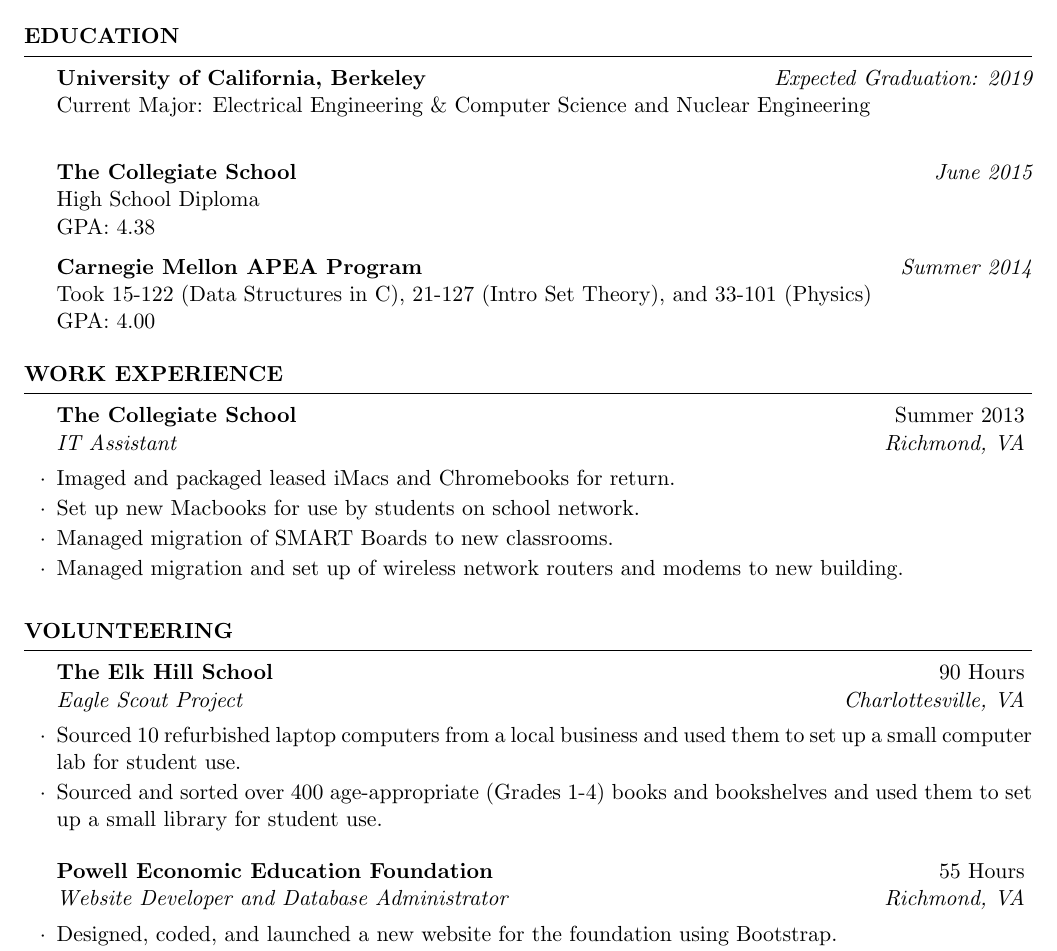
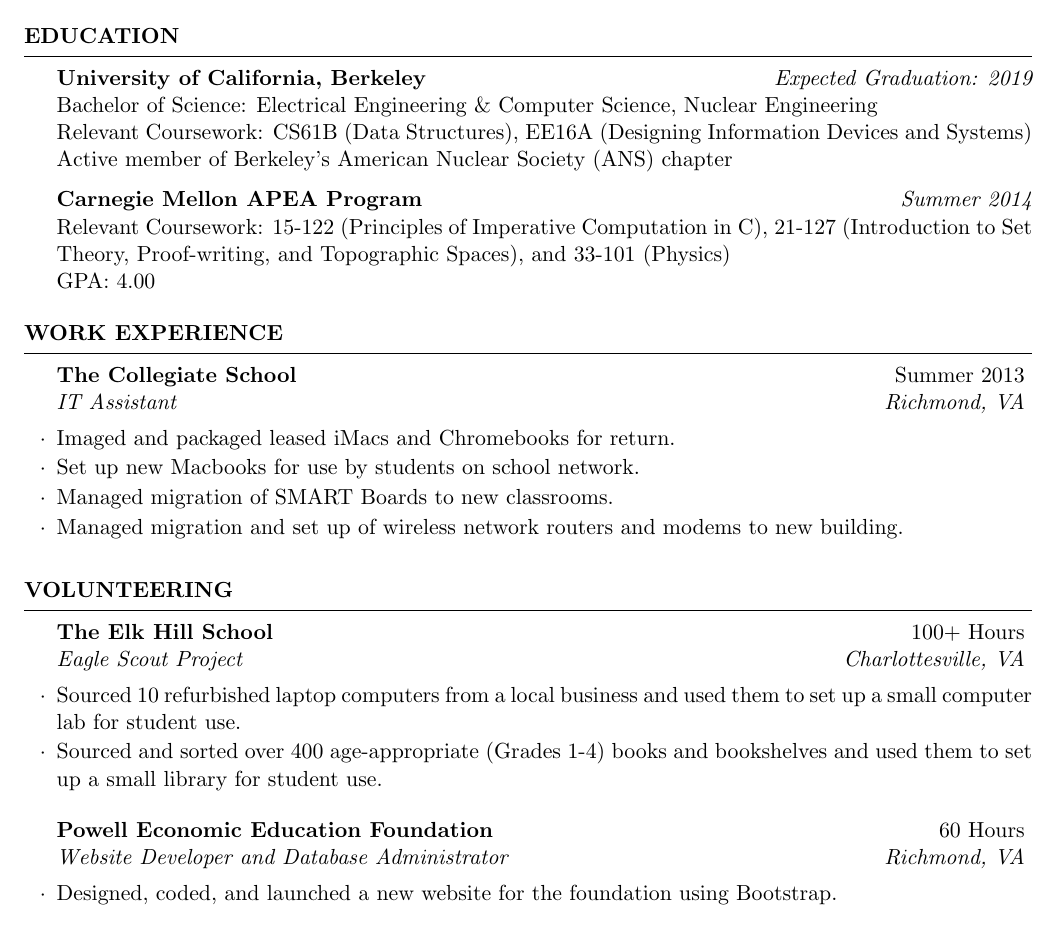
Before and after one commit to swerwath/swerwath.github.io, a LaTeX CV (CV.tex): part of the page, cut so that both start at the same text. Compiled offline with pdfLaTeX.

Commit message:
Changed education section

```diff
--- a/CV.tex
+++ b/CV.tex
@@ -51,15 +51,12 @@
 \begin{rSection}{Education}
 
 {\bf University of California, Berkeley} \hfill {\em Expected Graduation: 2019} \\
-Current Major: Electrical Engineering \& Computer Science  and Nuclear Engineering\\
-
-
-{\bf The Collegiate School} \hfill {\em June 2015} \\
-High School Diploma\\
-GPA: 4.38
+Bachelor of Science: Electrical Engineering \& Computer Science, Nuclear Engineering\\
+Relevant Coursework: CS61B (Data Structures), EE16A (Designing Information Devices and Systems)\\
+Active member of Berkeley's American Nuclear Society (ANS) chapter
 
 {\bf Carnegie Mellon APEA Program} \hfill {\em Summer 2014} \\
-Took 15-122 (Data Structures in C), 21-127 (Intro Set Theory), and 33-101 (Physics) \\
+Relevant Coursework: 15-122 (Principles of Imperative Computation in C), 21-127 (Introduction to Set Theory, Proof-writing, and Topographic Spaces), and 33-101 (Physics) \\
 GPA: 4.00
 
 \end{rSection}
@@ -85,13 +82,13 @@
 
 \begin{rSection}{Volunteering}
 
-\begin{rSubsection}{The Elk Hill School}{90 Hours}{Eagle Scout Project}{Charlottesville, VA}
+\begin{rSubsection}{The Elk Hill School}{100+ Hours}{Eagle Scout Project}{Charlottesville, VA}
 \item Sourced 10 refurbished laptop computers from a local business and used them
 to set up a small computer lab for student use.
 \item Sourced and sorted over 400 age-appropriate (Grades 1-4) books and bookshelves and used them to set up a small library for student use.
 \end{rSubsection}
 
-\begin{rSubsection}{Powell Economic Education Foundation}{55 Hours}{Website Developer and Database Administrator}{Richmond, VA}
+\begin{rSubsection}{Powell Economic Education Foundation}{60 Hours}{Website Developer and Database Administrator}{Richmond, VA}
 \item Designed, coded, and launched a new  website for the foundation using Bootstrap.
 \item Created and managed forms, database for applicants to apply to PEEF's summer internship program using PHP and MySQL.
 \end{rSubsection}
```
Also changed, not shown: CV.pdf, 2 other files.
